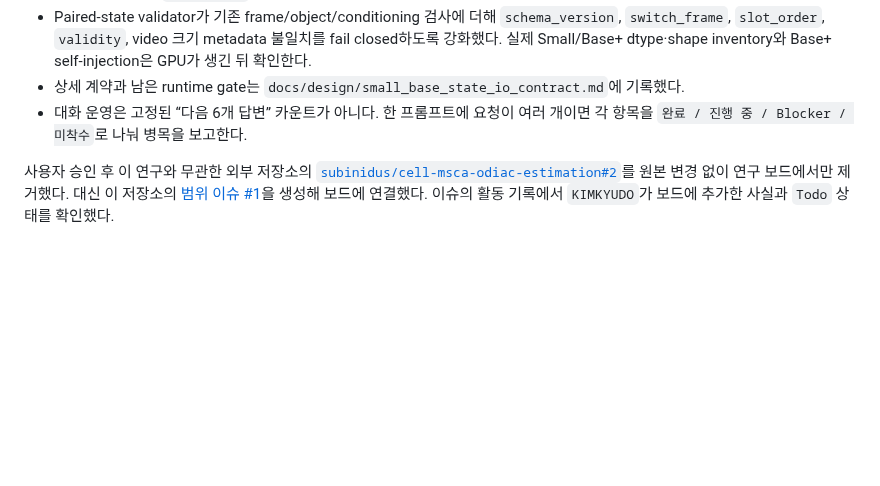
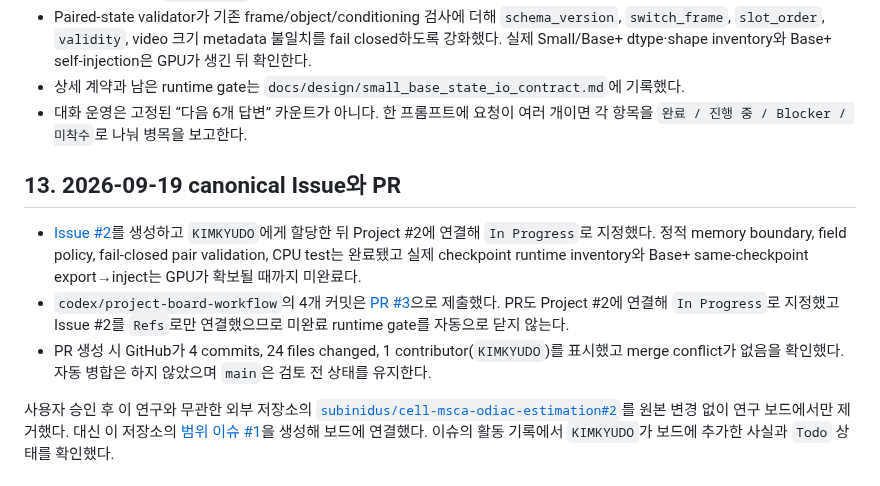
Before and after one commit to memorybridge-team/vos-memory-translator-nonlinear, a Markdown page: PROJECT_CONTEXT.md, the part around the change. GitHub-like rendering; blank space fills up the shorter version.

Commit message:
docs: record canonical issue and pull request

```diff
--- a/PROJECT_CONTEXT.md
+++ b/PROJECT_CONTEXT.md
@@ -85,6 +85,12 @@ GitHub [연구 보드](https://github.com/orgs/memorybridge-team/projects/2/view
 - 상세 계약과 남은 runtime gate는 `docs/design/small_base_state_io_contract.md`에 기록했다.
 - 대화 운영은 고정된 “다음 6개 답변” 카운트가 아니다. 한 프롬프트에 요청이 여러 개이면 각 항목을 `완료 / 진행 중 / Blocker / 미착수`로 나눠 병목을 보고한다.
 
+## 13. 2026-09-19 canonical Issue와 PR
+
+- [Issue #2](https://github.com/memorybridge-team/vos-memory-translator-nonlinear/issues/2)를 생성하고 `KIMKYUDO`에게 할당한 뒤 Project #2에 연결해 `In Progress`로 지정했다. 정적 memory boundary, field policy, fail-closed pair validation, CPU test는 완료됐고 실제 checkpoint runtime inventory와 Base+ same-checkpoint export→inject는 GPU가 확보될 때까지 미완료다.
+- `codex/project-board-workflow`의 4개 커밋은 [PR #3](https://github.com/memorybridge-team/vos-memory-translator-nonlinear/pull/3)으로 제출했다. PR도 Project #2에 연결해 `In Progress`로 지정했고 Issue #2를 `Refs`로만 연결했으므로 미완료 runtime gate를 자동으로 닫지 않는다.
+- PR 생성 시 GitHub가 4 commits, 24 files changed, 1 contributor(`KIMKYUDO`)를 표시했고 merge conflict가 없음을 확인했다. 자동 병합은 하지 않았으며 `main`은 검토 전 상태를 유지한다.
+
 사용자 승인 후 이 연구와 무관한 외부 저장소의 [`subinidus/cell-msca-odiac-estimation#2`](https://github.com/subinidus/cell-msca-odiac-estimation/issues/2)를 원본 변경 없이 연구 보드에서만 제거했다. 대신 이 저장소의 [범위 이슈 #1](https://github.com/memorybridge-team/vos-memory-translator-nonlinear/issues/1)을 생성해 보드에 연결했다. 이슈의 활동 기록에서 `KIMKYUDO`가 보드에 추가한 사실과 `Todo` 상태를 확인했다.
 
 ## 11. 2026-09-19 RunPod L4 환경 정보와 재개 gate
```
